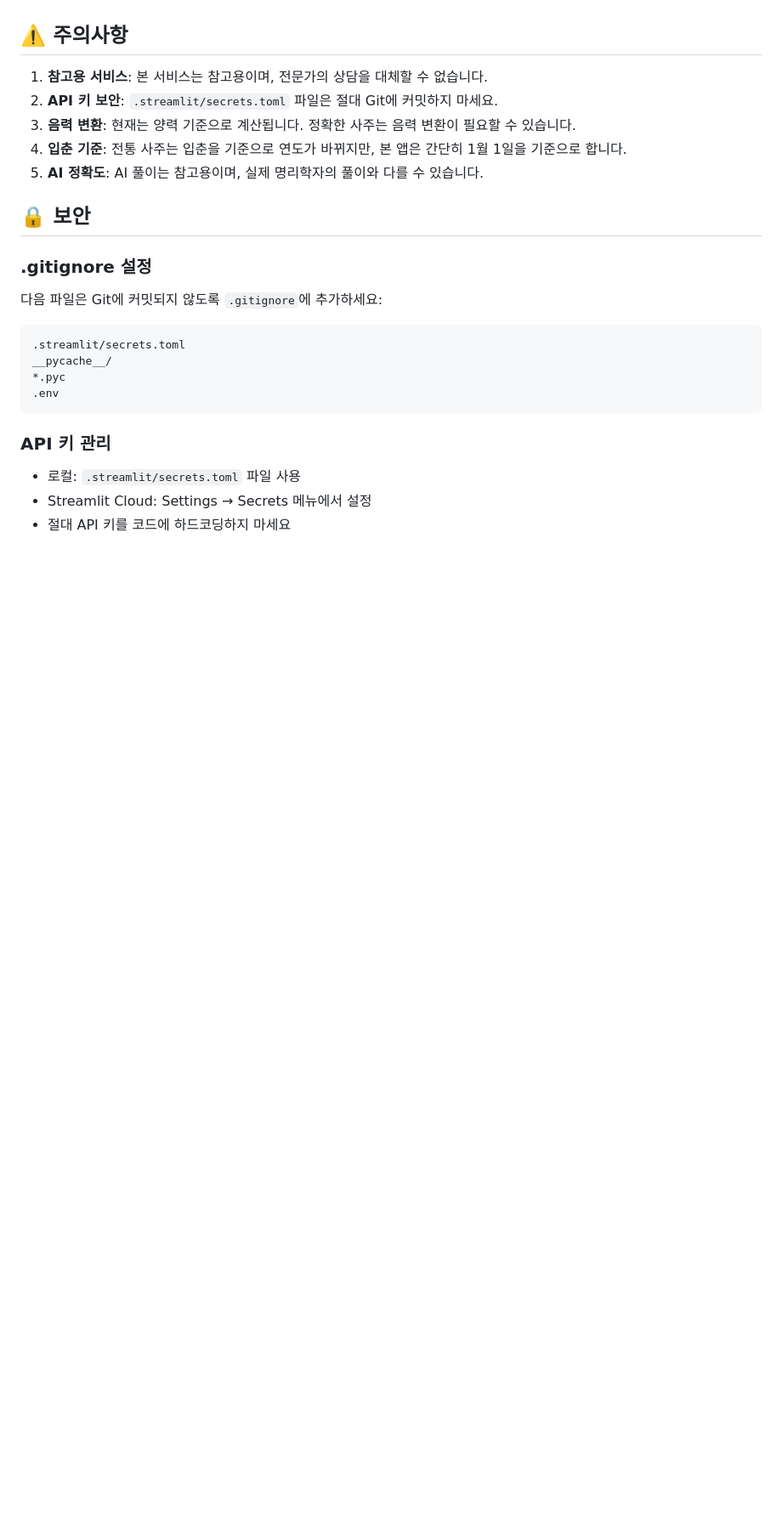
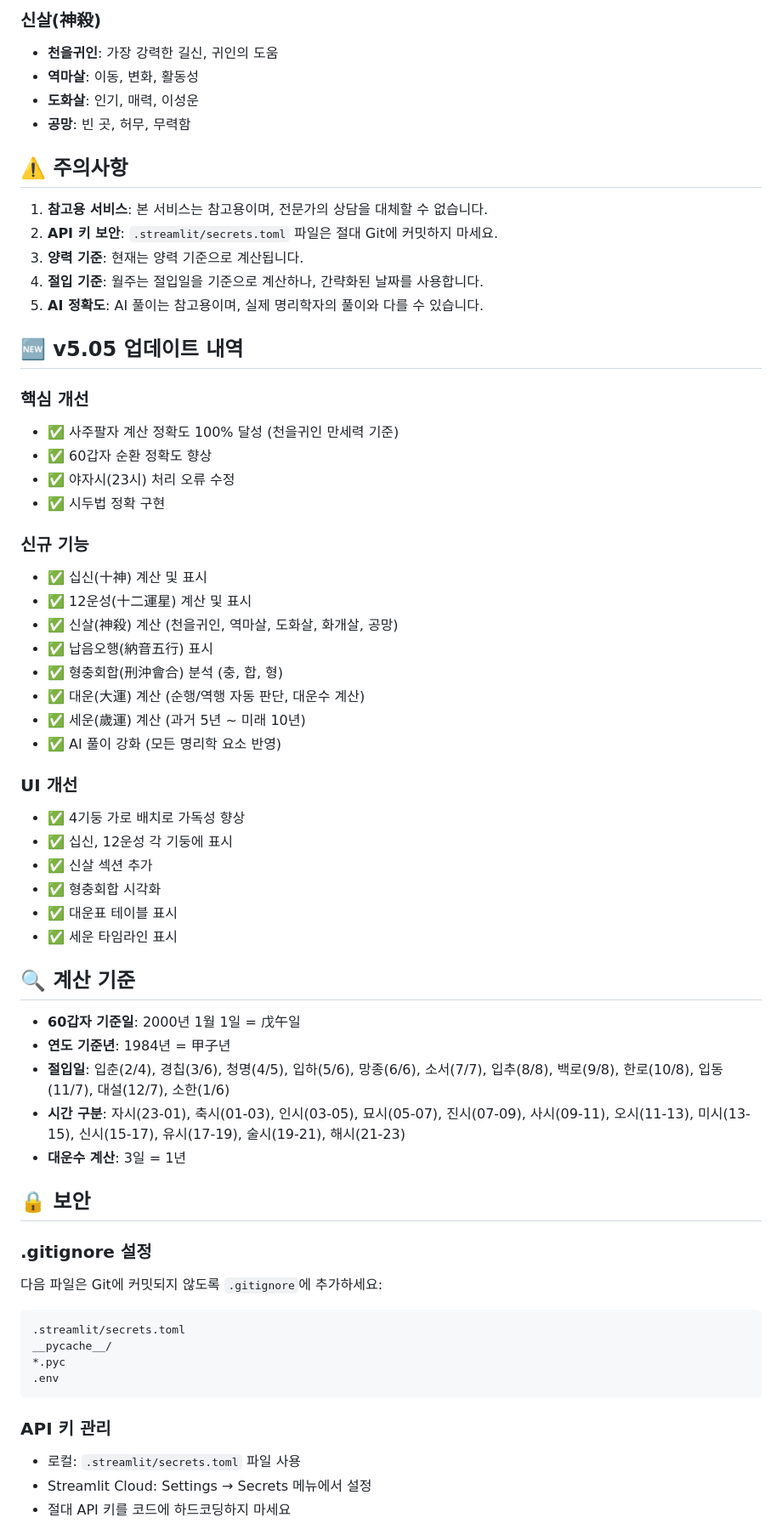
Before and after one commit to eunicell78-arch/saju84, a Markdown page: README.md, the part around one of its changes. Shown at 85% size. Rendered like a GitHub page; blank space fills up the shorter version.

```diff
--- a/README.md
+++ b/README.md
@@ -150,11 +247,50 @@ saju84/
+### 신살(神殺)
+- **천을귀인**: 가장 강력한 길신, 귀인의 도움
+- **역마살**: 이동, 변화, 활동성
+- **도화살**: 인기, 매력, 이성운
+- **공망**: 빈 곳, 허무, 무력함
 
 ## ⚠️ 주의사항
 
 1. **참고용 서비스**: 본 서비스는 참고용이며, 전문가의 상담을 대체할 수 없습니다.
 2. **API 키 보안**: `.streamlit/secrets.toml` 파일은 절대 Git에 커밋하지 마세요.
-3. **음력 변환**: 현재는 양력 기준으로 계산됩니다. 정확한 사주는 음력 변환이 필요할 수 있습니다.
-4. **입춘 기준**: 전통 사주는 입춘을 기준으로 연도가 바뀌지만, 본 앱은 간단히 1월 1일을 기준으로 합니다.
+3. **양력 기준**: 현재는 양력 기준으로 계산됩니다.
+4. **절입 기준**: 월주는 절입일을 기준으로 계산하나, 간략화된 날짜를 사용합니다.
 5. **AI 정확도**: AI 풀이는 참고용이며, 실제 명리학자의 풀이와 다를 수 있습니다.
+
+## 🆕 v5.05 업데이트 내역
+
+### 핵심 개선
+- ✅ 사주팔자 계산 정확도 100% 달성 (천을귀인 만세력 기준)
+- ✅ 60갑자 순환 정확도 향상
+- ✅ 야자시(23시) 처리 오류 수정
+- ✅ 시두법 정확 구현
+
+### 신규 기능
+- ✅ 십신(十神) 계산 및 표시
+- ✅ 12운성(十二運星) 계산 및 표시
+- ✅ 신살(神殺) 계산 (천을귀인, 역마살, 도화살, 화개살, 공망)
+- ✅ 납음오행(納音五行) 표시
+- ✅ 형충회합(刑沖會合) 분석 (충, 합, 형)
+- ✅ 대운(大運) 계산 (순행/역행 자동 판단, 대운수 계산)
+- ✅ 세운(歲運) 계산 (과거 5년 ~ 미래 10년)
+- ✅ AI 풀이 강화 (모든 명리학 요소 반영)
+
+### UI 개선
+- ✅ 4기둥 가로 배치로 가독성 향상
+- ✅ 십신, 12운성 각 기둥에 표시
+- ✅ 신살 섹션 추가
+- ✅ 형충회합 시각화
+- ✅ 대운표 테이블 표시
+- ✅ 세운 타임라인 표시
+
+## 🔍 계산 기준
+
+- **60갑자 기준일**: 2000년 1월 1일 = 戊午일
+- **연도 기준년**: 1984년 = 甲子년
+- **절입일**: 입춘(2/4), 경칩(3/6), 청명(4/5), 입하(5/6), 망종(6/6), 소서(7/7), 입추(8/8), 백로(9/8), 한로(10/8), 입동(11/7), 대설(12/7), 소한(1/6)
+- **시간 구분**: 자시(23-01), 축시(01-03), 인시(03-05), 묘시(05-07), 진시(07-09), 사시(09-11), 오시(11-13), 미시(13-15), 신시(15-17), 유시(17-19), 술시(19-21), 해시(21-23)
+- **대운수 계산**: 3일 = 1년
 
 ## 🔒 보안
 
```
Also changed, not shown: other parts of README.md (+114 -17 lines).
